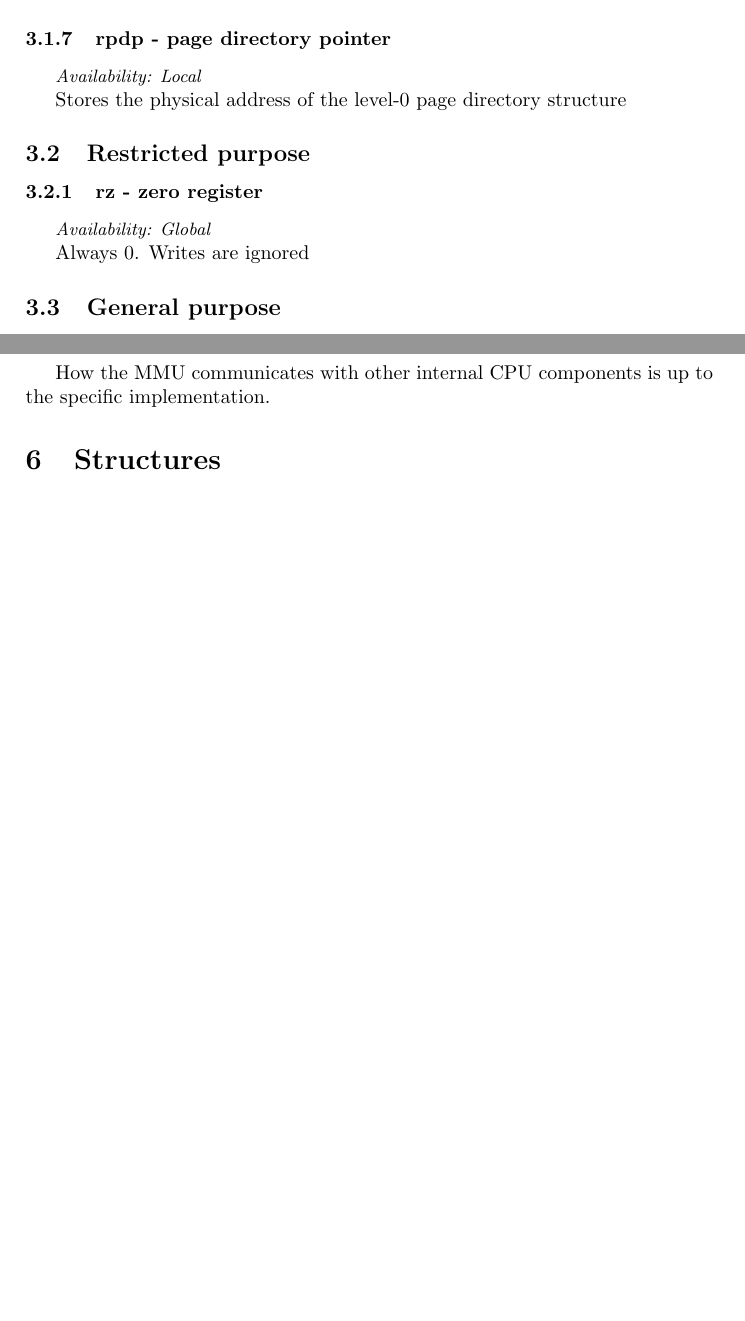
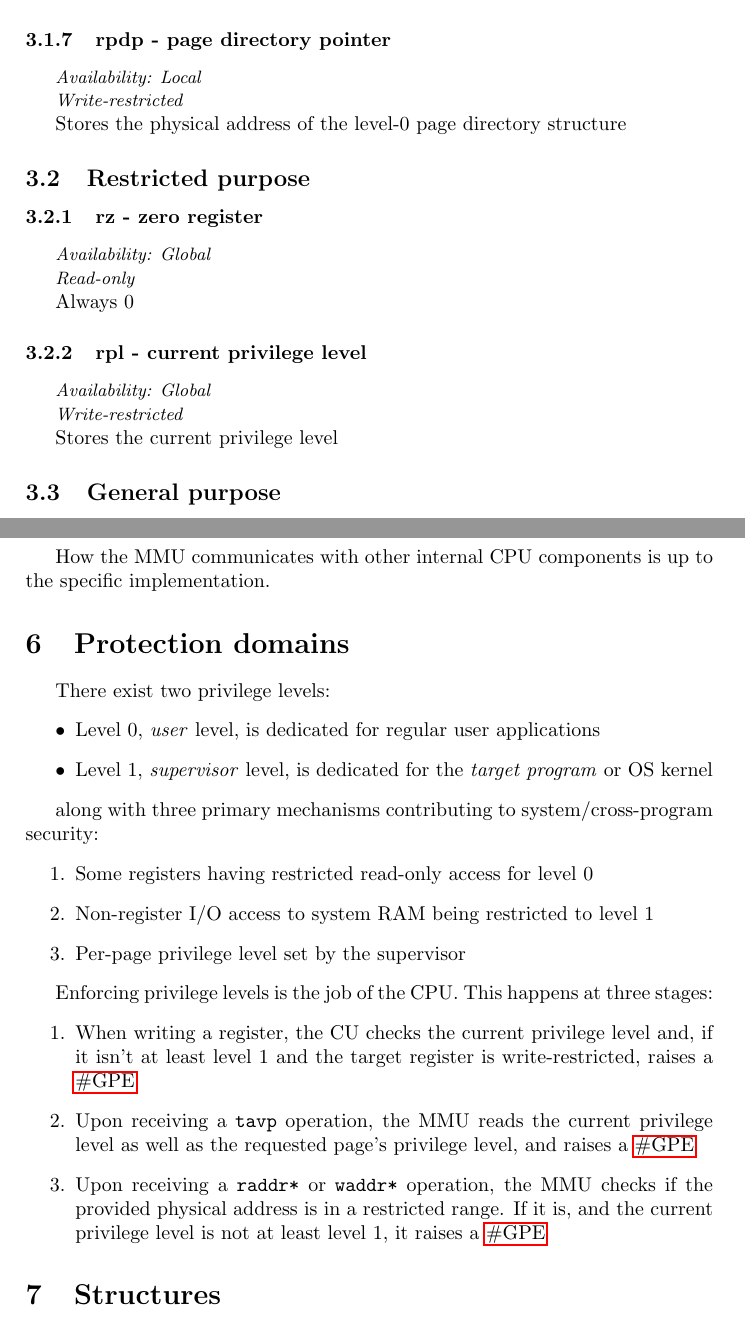
Before and after one commit to avyonette/sirena-arch, a LaTeX document (cpu.tex): two parts of pages 4 and 11 of 11, joined at a grey line, cut so that both start at the same text, the shorter picture padded with empty space. Compiled offline with pdfLaTeX.

Commit message:
cpu: protection domains outline

```diff
--- a/cpu.tex
+++ b/cpu.tex
@@ -142,7 +145,8 @@ Stores the address of the current stack frame
 
 \subsubsection{rpdp - page directory pointer}
 {\small \textit{Availability: Local}}
-% TODO writeable only by kernel
+
+{\small \textit{Write-restricted}}
 
 Stores the physical address of the level-0 page directory structure
 
@@ -150,7 +154,16 @@ Stores the physical address of the level-0 page directory structure
 \subsubsection{rz - zero register}
 {\small \textit{Availability: Global}}
 
-Always 0. Writes are ignored
+{\small \textit{Read-only}}
+
+Always 0
+
+\subsubsection{rpl - current privilege level}
+{\small \textit{Availability: Global}}
+
+{\small \textit{Write-restricted}}
+
+Stores the current privilege level
 
 \subsection{General purpose}
 \subsubsection{r0}
@@ -562,6 +581,27 @@ waddr32 & Write Physical Address 32 & physical address, data (word) & -- & \hype
 
 How the MMU communicates with other internal CPU components is up to the specific implementation.
 
+\section{Protection domains}
+There exist two privilege levels:
+\begin{itemize}
+	\item Level 0, \emph{user} level, is dedicated for regular user applications
+	\item Level 1, \emph{supervisor} level, is dedicated for the \emph{target program} or OS kernel
+\end{itemize}
+
+along with three primary mechanisms contributing to system/cross-program security:
+\begin{enumerate}
+	\item Some registers having restricted read-only access for level 0
+	\item Non-register I/O access to system RAM being restricted to level 1
+	\item Per-page privilege level set by the supervisor
+\end{enumerate}
+
+Enforcing privilege levels is the job of the CPU. This happens at three stages:
+\begin{enumerate}
+	\item When writing a register, the CU checks the current privilege level and, if it isn't at least level 1 and the target register is write-restricted, raises a \hyperref[ir:GPE]{\#GPE}
+	\item Upon receiving a \verb|tavp| operation, the MMU reads the current privilege level as well as the requested page's privilege level, and raises a \hyperref[ir:GPE]{\#GPE}
+	\item Upon receiving a \verb|raddr*| or \verb|waddr*| operation, the MMU checks if the provided physical address is in a restricted range. If it is, and the current privilege level is not at least level 1, it raises a \hyperref[ir:GPE]{\#GPE}
+\end{enumerate}
+
 \section{Structures}
 \subsection{CPUID} \label{st:CPUID}
 
```
Also changed, not shown: cpu.tex (27 more changed lines).
